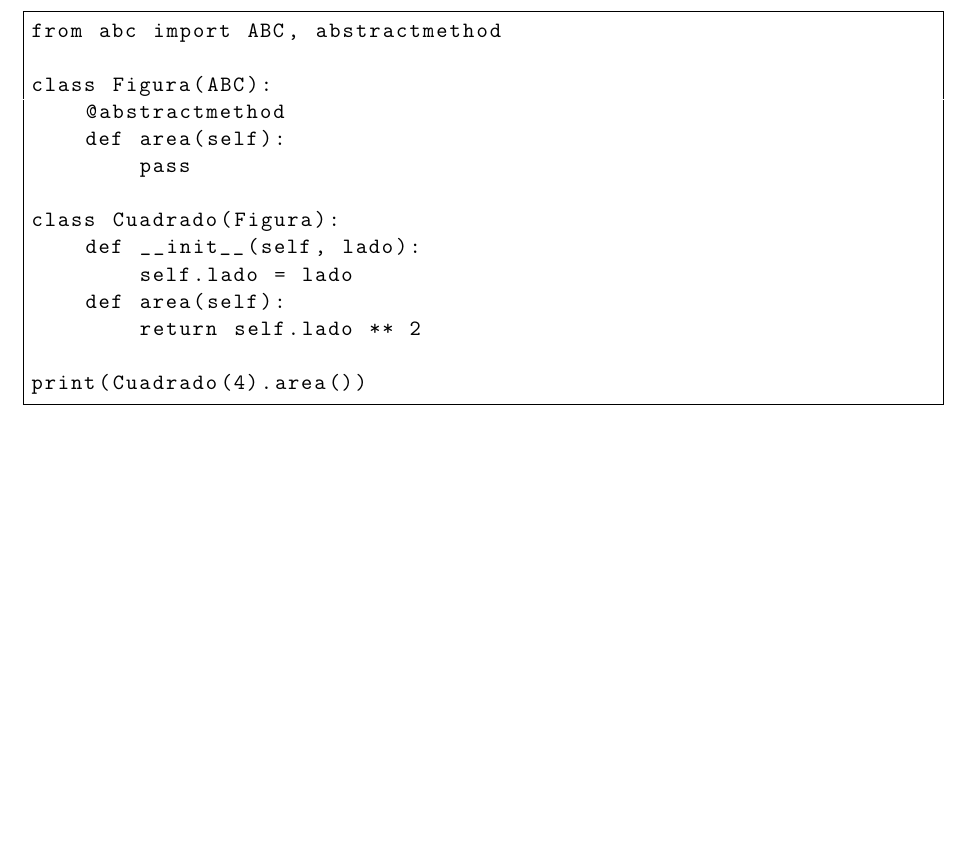
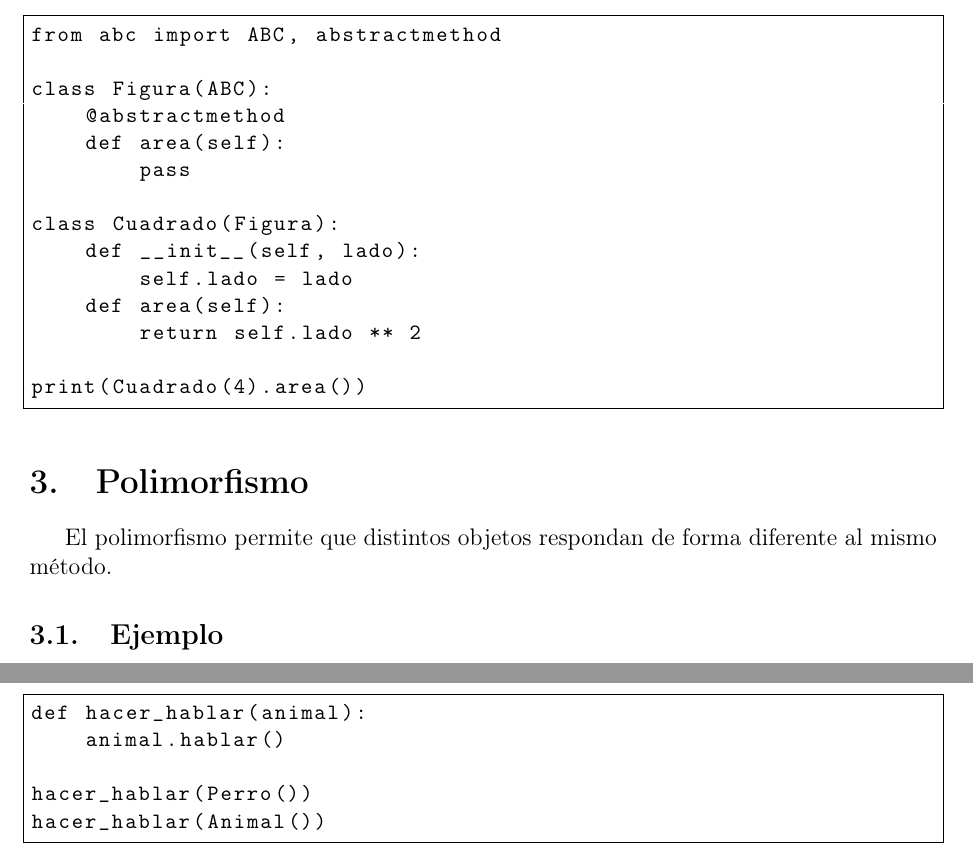
Before and after one commit to rrodriguez2025/Laboratorio_2, a LaTeX document (main.tex): part of page 2 of 2 before the commit and two parts of pages 2 and 3 of 3 after it, the two joined at a grey line, cut so that both start at the same text, the shorter picture padded with empty space. Compiled offline with pdfLaTeX.

Commit message:
Se crea seccion de polimorfismo con ejemplo

```diff
--- a/main.tex
+++ b/main.tex
@@ -74,4 +74,16 @@ class Cuadrado(Figura):
 print(Cuadrado(4).area())
 \end{lstlisting}
 
+\section{Polimorfismo}
+El polimorfismo permite que distintos objetos respondan de forma diferente al mismo método.
+
+\subsection{Ejemplo}
+\begin{lstlisting}
+def hacer_hablar(animal):
+    animal.hablar()
+
+hacer_hablar(Perro())
+hacer_hablar(Animal())
+\end{lstlisting}
+
 \end{document}
```
